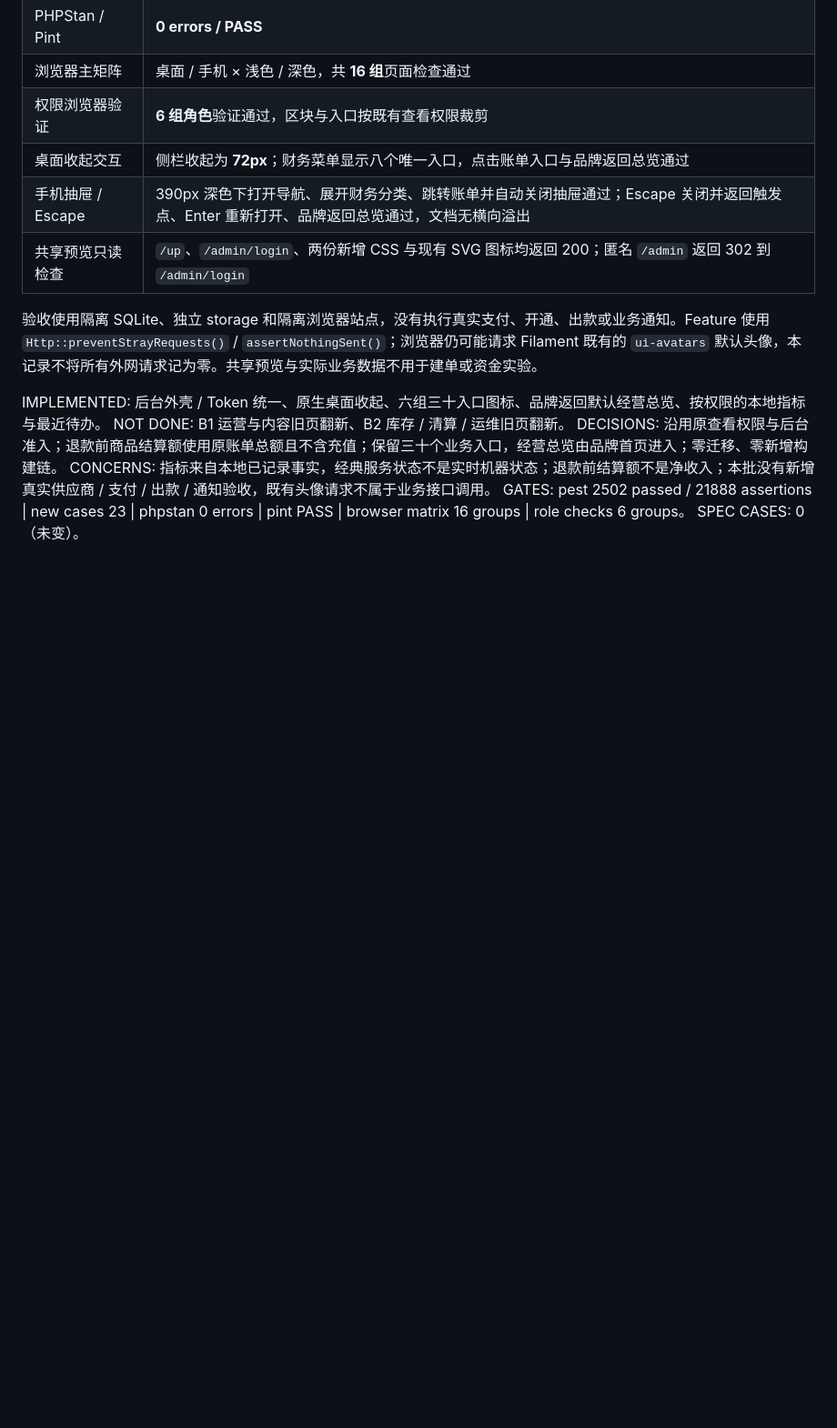
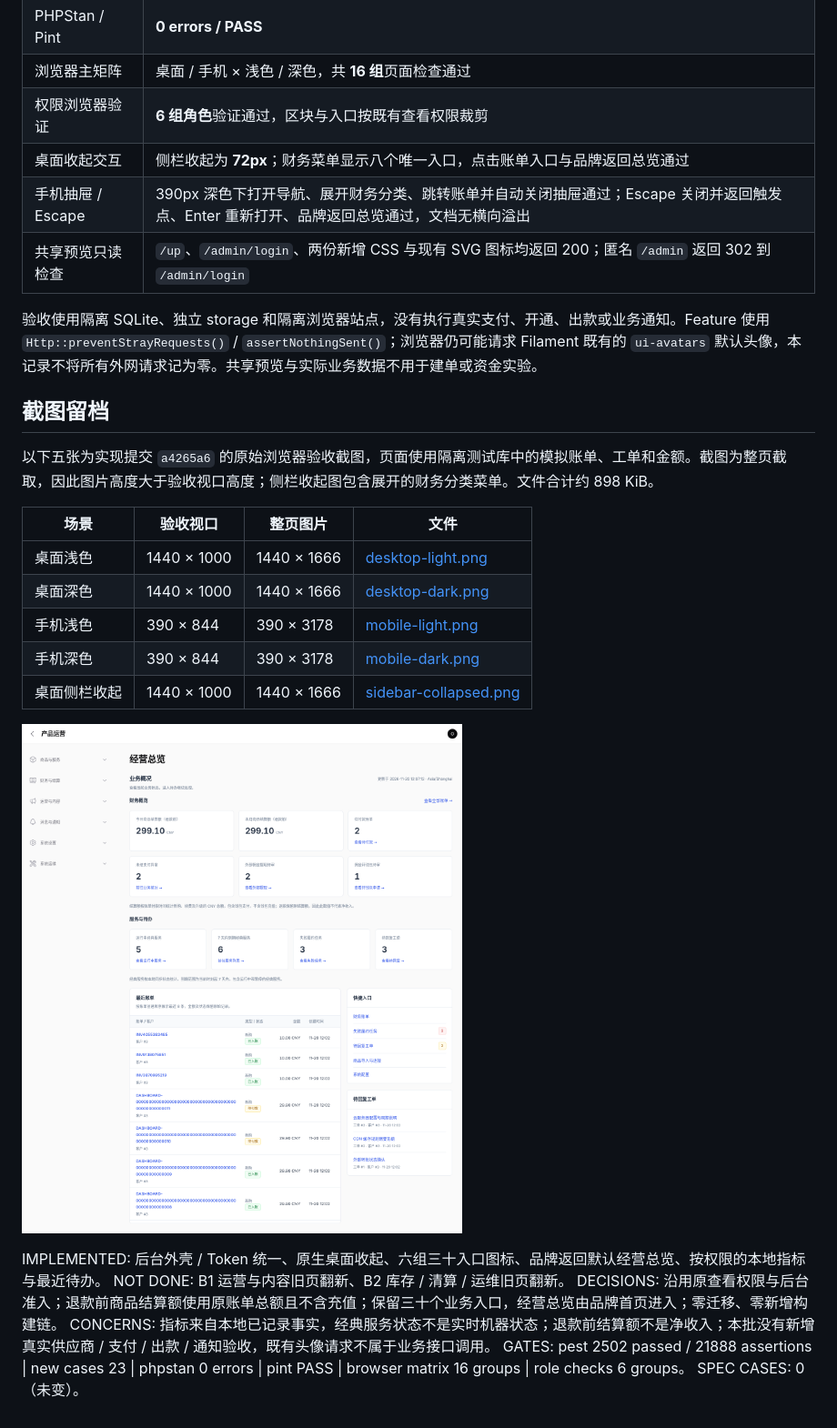
Before and after one commit to QAQ000000/phpidc, a Markdown page: docs/admin-dashboard-ui-implementation-2026-11-20.md, the part around the change. Shown at 91% size. Rendered like a GitHub page; pictures changed too: docs/screenshots/admin-dashboard-2026-11-20/desktop-light.png (added); blank space fills up the shorter version.

Commit message:
docs(admin): add dashboard UI acceptance screenshots

```diff
--- a/docs/admin-dashboard-ui-implementation-2026-11-20.md
+++ b/docs/admin-dashboard-ui-implementation-2026-11-20.md
@@ -56,6 +56,20 @@
 
 验收使用隔离 SQLite、独立 storage 和隔离浏览器站点，没有执行真实支付、开通、出款或业务通知。Feature 使用 `Http::preventStrayRequests()` / `assertNothingSent()`；浏览器仍可能请求 Filament 既有的 `ui-avatars` 默认头像，本记录不将所有外网请求记为零。共享预览与实际业务数据不用于建单或资金实验。
 
+## 截图留档
+
+以下五张为实现提交 `a4265a6` 的原始浏览器验收截图，页面使用隔离测试库中的模拟账单、工单和金额。截图为整页截取，因此图片高度大于验收视口高度；侧栏收起图包含展开的财务分类菜单。文件合计约 898 KiB。
+
+| 场景 | 验收视口 | 整页图片 | 文件 |
+| --- | --- | --- | --- |
+| 桌面浅色 | 1440 × 1000 | 1440 × 1666 | [desktop-light.png](screenshots/admin-dashboard-2026-11-20/desktop-light.png) |
+| 桌面深色 | 1440 × 1000 | 1440 × 1666 | [desktop-dark.png](screenshots/admin-dashboard-2026-11-20/desktop-dark.png) |
+| 手机浅色 | 390 × 844 | 390 × 3178 | [mobile-light.png](screenshots/admin-dashboard-2026-11-20/mobile-light.png) |
+| 手机深色 | 390 × 844 | 390 × 3178 | [mobile-dark.png](screenshots/admin-dashboard-2026-11-20/mobile-dark.png) |
+| 桌面侧栏收起 | 1440 × 1000 | 1440 × 1666 | [sidebar-collapsed.png](screenshots/admin-dashboard-2026-11-20/sidebar-collapsed.png) |
+
+![经营总览桌面浅色验收截图](screenshots/admin-dashboard-2026-11-20/desktop-light.png)
+
 IMPLEMENTED: 后台外壳 / Token 统一、原生桌面收起、六组三十入口图标、品牌返回默认经营总览、按权限的本地指标与最近待办。
 NOT DONE: B1 运营与内容旧页翻新、B2 库存 / 清算 / 运维旧页翻新。
 DECISIONS: 沿用原查看权限与后台准入；退款前商品结算额使用原账单总额且不含充值；保留三十个业务入口，经营总览由品牌首页进入；零迁移、零新增构建链。
```
Also changed, not shown: docs/screenshots/admin-dashboard-2026-11-20/desktop-dark.png (added), docs/screenshots/admin-dashboard-2026-11-20/mobile-dark.png (added), docs/screenshots/admin-dashboard-2026-11-20/mobile-light.png (added), docs/screenshots/admin-dashboard-2026-11-20/sidebar-collapsed.png (added).
